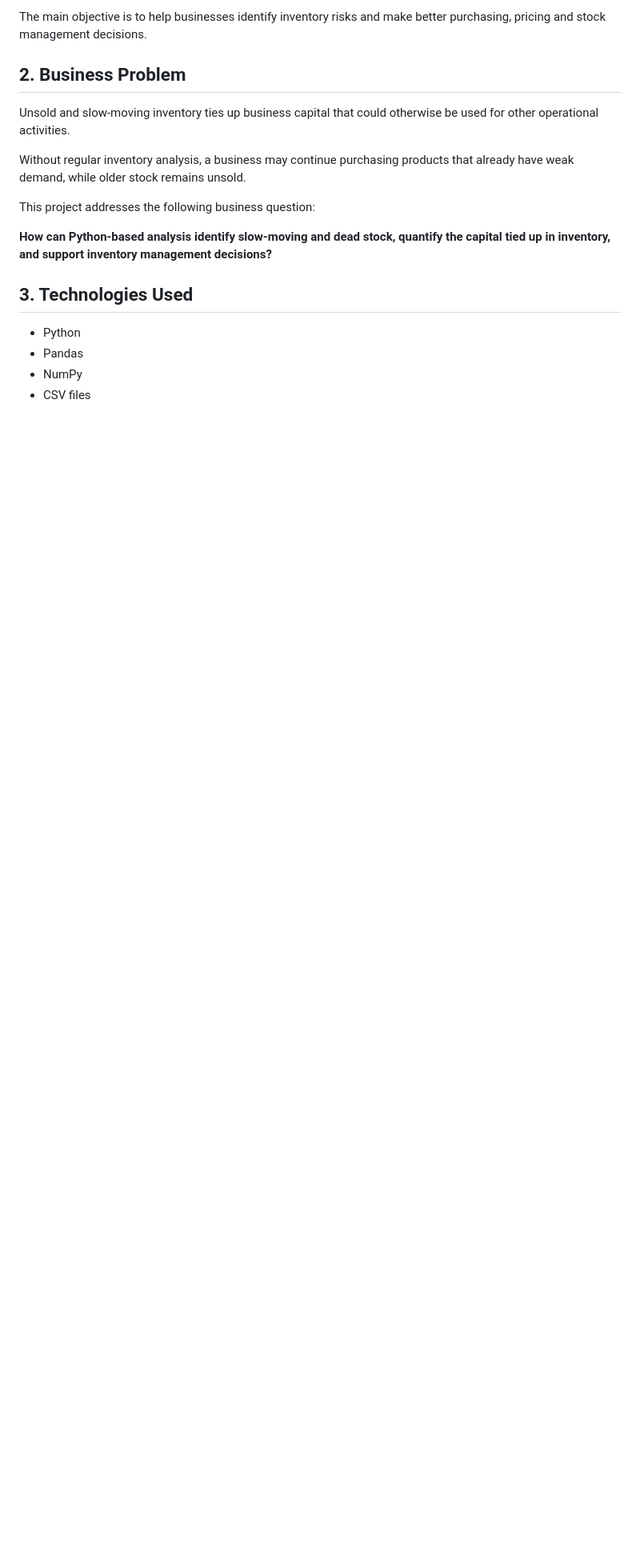
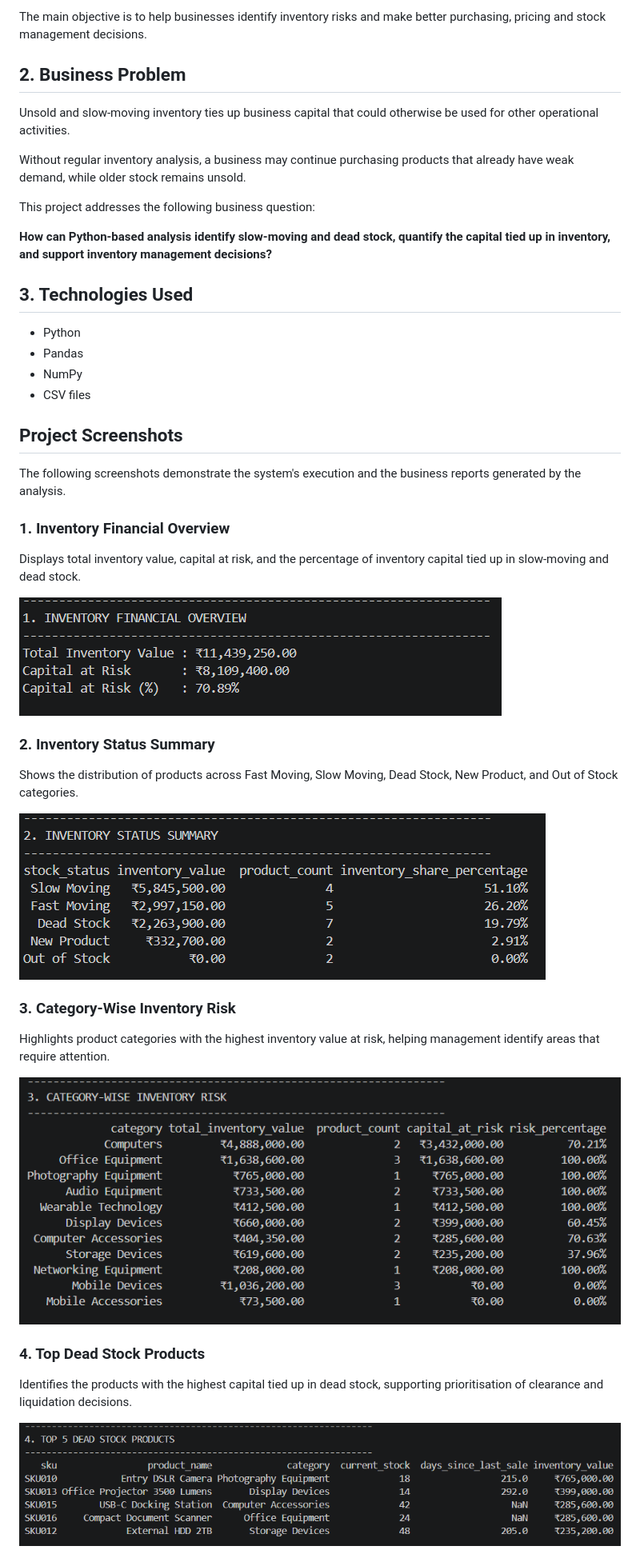
Before and after one commit to Tyler7x1/Slow-Moving-Dead-Stock-Analysis, a Markdown page: README.md, the part around one of its changes. Shown at 80% size. Rendered like a GitHub page; pictures changed too: screenshots/01_inventory_overview.png (added), screenshots/02_inventory_status.png (added), screenshots/03_category_risk.png (added); blank space fills up the shorter version.

```diff
--- a/README.md
+++ b/README.md
@@ -25,3 +25,31 @@ This project addresses the following business question:
 - NumPy
 - CSV files
 
+## Project Screenshots
+
+The following screenshots demonstrate the system's execution and the business reports generated by the analysis.
+
+### 1. Inventory Financial Overview
+
+Displays total inventory value, capital at risk, and the percentage of inventory capital tied up in slow-moving and dead stock.
+
+![Inventory Financial Overview](screenshots/01_inventory_overview.png)
+
+### 2. Inventory Status Summary
+
+Shows the distribution of products across Fast Moving, Slow Moving, Dead Stock, New Product, and Out of Stock categories.
+
+![Inventory Status Summary](screenshots/02_inventory_status.png)
+
+### 3. Category-Wise Inventory Risk
+
+Highlights product categories with the highest inventory value at risk, helping management identify areas that require attention.
+
+![Category-Wise Inventory Risk](screenshots/03_category_risk.png)
+
+### 4. Top Dead Stock Products
+
+Identifies the products with the highest capital tied up in dead stock, supporting prioritisation of clearance and liquidation decisions.
+
+![Top Dead Stock Products](screenshots/04_dead_stock_products.png)
+
```
Also changed, not shown: other parts of README.md (+19 -0 lines), screenshots/05_product_recommendations.png (added), screenshots/06_report_exports.png (added), 5 other files.
